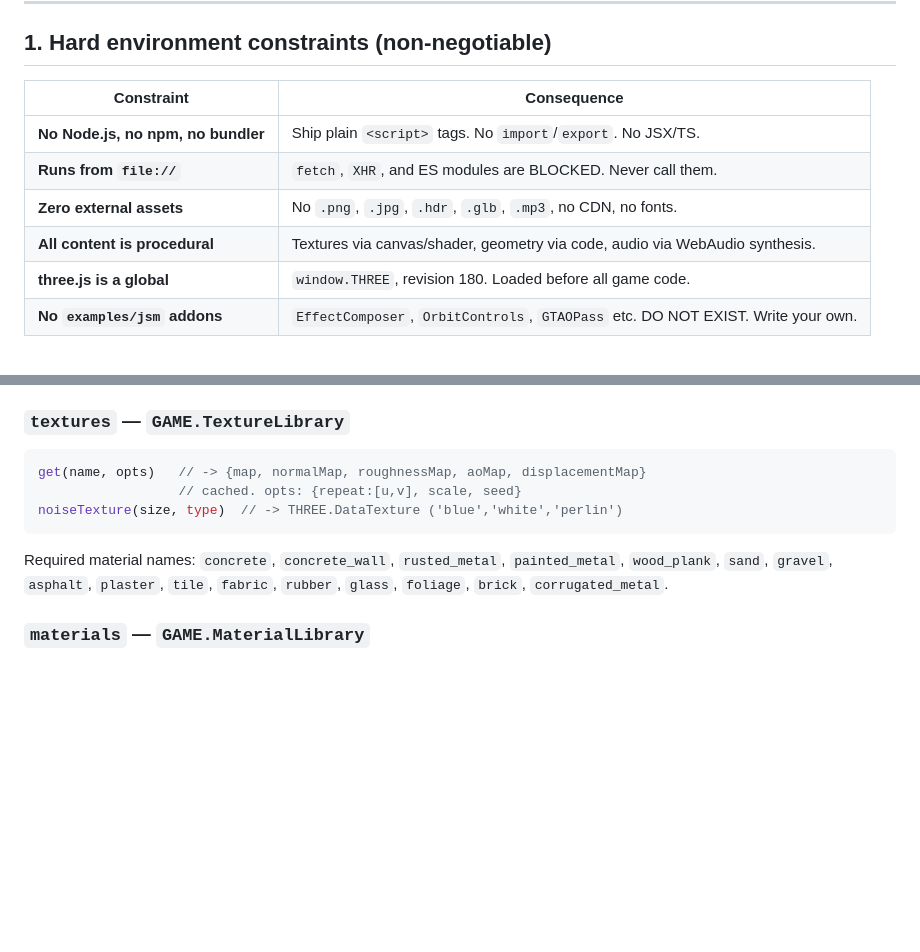
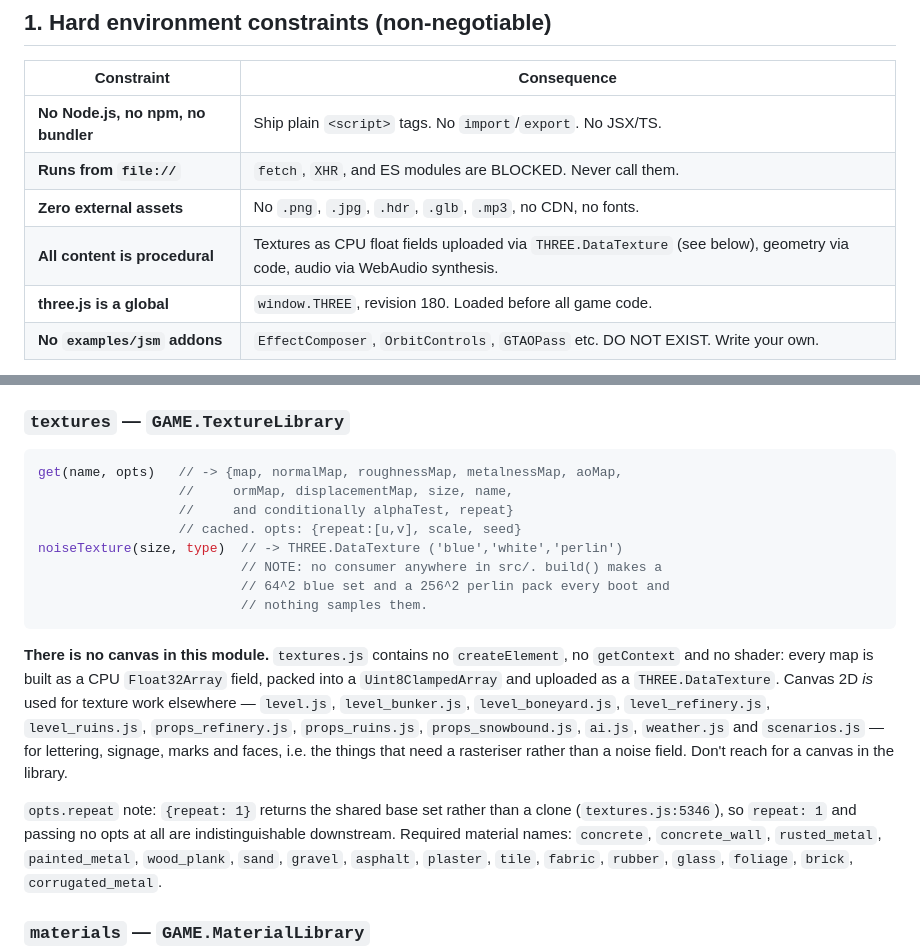
Before and after one commit to kelvincai522/operation-blackout, a Markdown page: ARCHITECTURE.md, 2 parts joined by grey strips. Rendered like a GitHub page; blank space fills up the shorter version.

Commit message:
ARCHITECTURE.md: the texture library does not use a canvas
'All content is procedural | Textures via canvas/shader' was wrong on both counts.
src/render/textures.js contains zero occurrences of createElement, getContext or
CanvasTexture, and no shader: every map is built as a CPU Float32Array field, packed
into a Uint8ClampedArray and uploaded as a THREE.DataTexture (28 Float32Array against
3 DataTexture in the file).

Canvas 2D IS used for texture work, but only where a rasteriser is genuinely needed -
lettering, signage, marks and faces - in level.js, level_bunker.js, level_boneyard.js,
level_refinery.js, level_ruins.js, props_refinery.js, props_ruins.js,
props_snowbound.js, ai.js, weather.js and scenarios.js. Documented both paths and
which is which, so nobody reaches for a canvas inside the library.

Also corrected the documented get() return, which listed five maps and actually
returns nine keys plus two conditional ones, and recorded two live oddities found
while checking: noiseTexture() has no consumer anywhere in src/ yet build() generates
a 64^2 blue-noise set and a 256^2 perlin pack on every boot, and {repeat: 1} returns
the shared base set rather than a clone so it is indistinguishable from passing no
opts at all.

Found while surveying the generation code for the technical write-up. The write-up's
section 4.1 carried the same canvas error and is being corrected there separately.

Co-Authored-By: Claude Opus 5 (1M context) <noreply@anthropic.com>

````diff
--- a/ARCHITECTURE.md
+++ b/ARCHITECTURE.md
@@ -13,7 +13,7 @@ from colliding.
 | **No Node.js, no npm, no bundler** | Ship plain `<script>` tags. No `import`/`export`. No JSX/TS. |
 | **Runs from `file://`** | `fetch`, `XHR`, and ES modules are BLOCKED. Never call them. |
 | **Zero external assets** | No `.png`, `.jpg`, `.hdr`, `.glb`, `.mp3`, no CDN, no fonts. |
-| **All content is procedural** | Textures via canvas/shader, geometry via code, audio via WebAudio synthesis. |
+| **All content is procedural** | Textures as CPU float fields uploaded via `THREE.DataTexture` (see below), geometry via code, audio via WebAudio synthesis. |
 | **three.js is a global** | `window.THREE`, revision 180. Loaded before all game code. |
 | **No `examples/jsm` addons** | `EffectComposer`, `OrbitControls`, `GTAOPass` etc. DO NOT EXIST. Write your own. |
 
@@ -135,10 +135,28 @@ Implement these exactly. Other agents are coding against these signatures.
 
 ### `textures` — `GAME.TextureLibrary`
 ```js
-get(name, opts)   // -> {map, normalMap, roughnessMap, aoMap, displacementMap}
+get(name, opts)   // -> {map, normalMap, roughnessMap, metalnessMap, aoMap,
+                  //     ormMap, displacementMap, size, name,
+                  //     and conditionally alphaTest, repeat}
                   // cached. opts: {repeat:[u,v], scale, seed}
 noiseTexture(size, type)  // -> THREE.DataTexture ('blue','white','perlin')
+                          // NOTE: no consumer anywhere in src/. build() makes a
+                          // 64^2 blue set and a 256^2 perlin pack every boot and
+                          // nothing samples them.
 ```
+
+**There is no canvas in this module.** `textures.js` contains no `createElement`,
+no `getContext` and no shader: every map is built as a CPU `Float32Array` field,
+packed into a `Uint8ClampedArray` and uploaded as a `THREE.DataTexture`. Canvas 2D
+*is* used for texture work elsewhere — `level.js`, `level_bunker.js`,
+`level_boneyard.js`, `level_refinery.js`, `level_ruins.js`, `props_refinery.js`,
+`props_ruins.js`, `props_snowbound.js`, `ai.js`, `weather.js` and `scenarios.js` —
+for lettering, signage, marks and faces, i.e. the things that need a rasteriser
+rather than a noise field. Don't reach for a canvas in the library.
+
+`opts.repeat` note: `{repeat: 1}` returns the shared base set rather than a clone
+(`textures.js:5346`), so `repeat: 1` and passing no opts at all are
+indistinguishable downstream.
 Required material names: `concrete`, `concrete_wall`, `rusted_metal`,
 `painted_metal`, `wood_plank`, `sand`, `gravel`, `asphalt`, `plaster`,
 `tile`, `fabric`, `rubber`, `glass`, `foliage`, `brick`, `corrugated_metal`.
````
